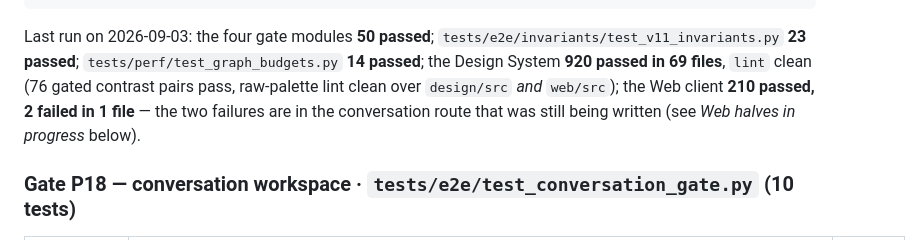
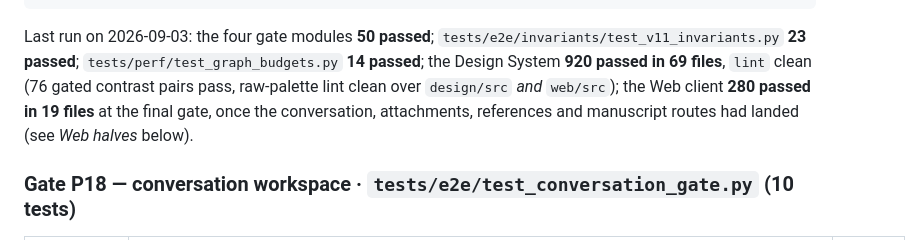
Before and after one commit to hairbui76/research-harness, a Markdown page: docs/plans/acceptance-matrix.md, the part around one of its changes. GitHub-like rendering.

```diff
--- a/docs/plans/acceptance-matrix.md
+++ b/docs/plans/acceptance-matrix.md
@@ -223,8 +223,8 @@ Last run on 2026-09-03: the four gate modules **50 passed**;
 `tests/e2e/invariants/test_v11_invariants.py` **23 passed**; `tests/perf/test_graph_budgets.py`
 **14 passed**; the Design System **920 passed in 69 files**, `lint` clean (76 gated contrast
 pairs pass, raw-palette lint clean over `design/src` *and* `web/src`); the Web client
-**210 passed, 2 failed in 1 file** — the two failures are in the conversation route that was
-still being written (see *Web halves in progress* below).
+**280 passed in 19 files** at the final gate, once the conversation, attachments, references
+and manuscript routes had landed (see *Web halves* below).
 
 ### Gate P18 — conversation workspace · `tests/e2e/test_conversation_gate.py` (10 tests)
 
```
Also changed, not shown: other parts of docs/plans/acceptance-matrix.md (+14 -8 lines), ROADMAP.md (+16 -11 lines).
